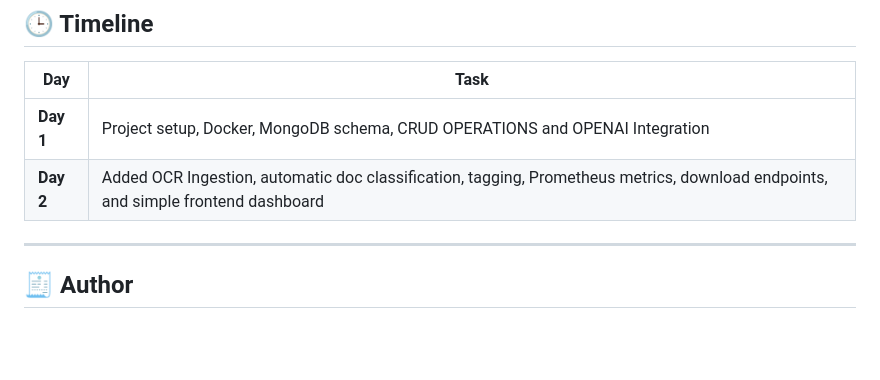
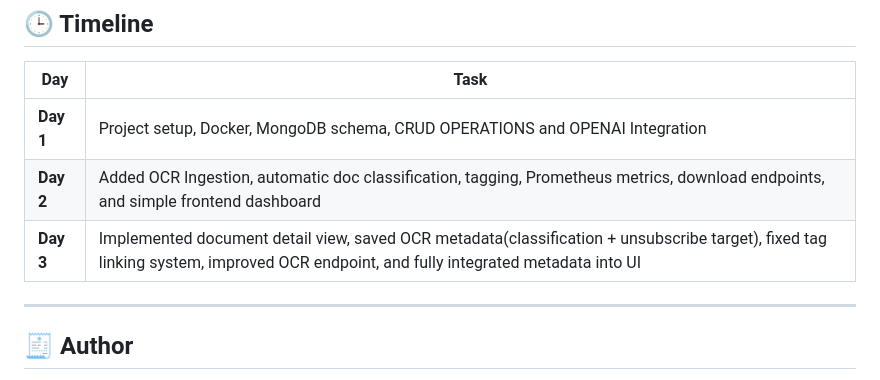
Before and after one commit to Vijayakumar-Harish/document-automation-service, a Markdown page: README.md, the part around the change. Rendered like a GitHub page; blank space fills up the shorter version.

```diff
--- a/README.md
+++ b/README.md
@@ -237,6 +237,7 @@ curl -X POST "http://localhost:8000/v1/docs/ocr-scan" \
 | ----------------- | ----------------------------------------------------------------------- |
 | **Day 1**         | Project setup, Docker, MongoDB schema, CRUD OPERATIONS and OPENAI Integration|
 | **Day 2**         | Added OCR Ingestion, automatic doc classification, tagging, Prometheus metrics, download endpoints, and simple frontend dashboard|
+| **Day 3**         | Implemented document detail view, saved OCR metadata(classification + unsubscribe target), fixed tag linking system, improved OCR endpoint, and fully integrated metadata into UI|
 
 
 ---
```
